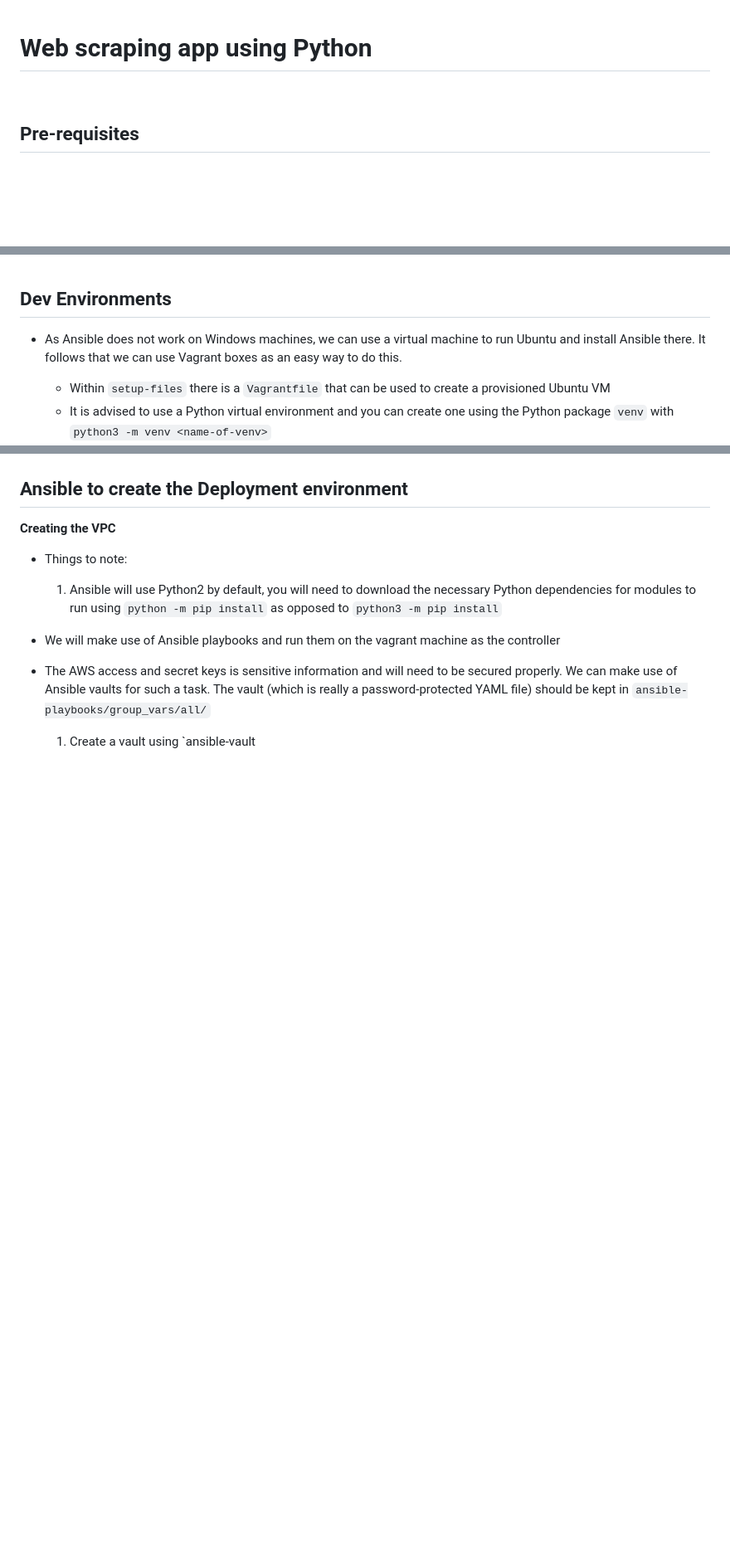
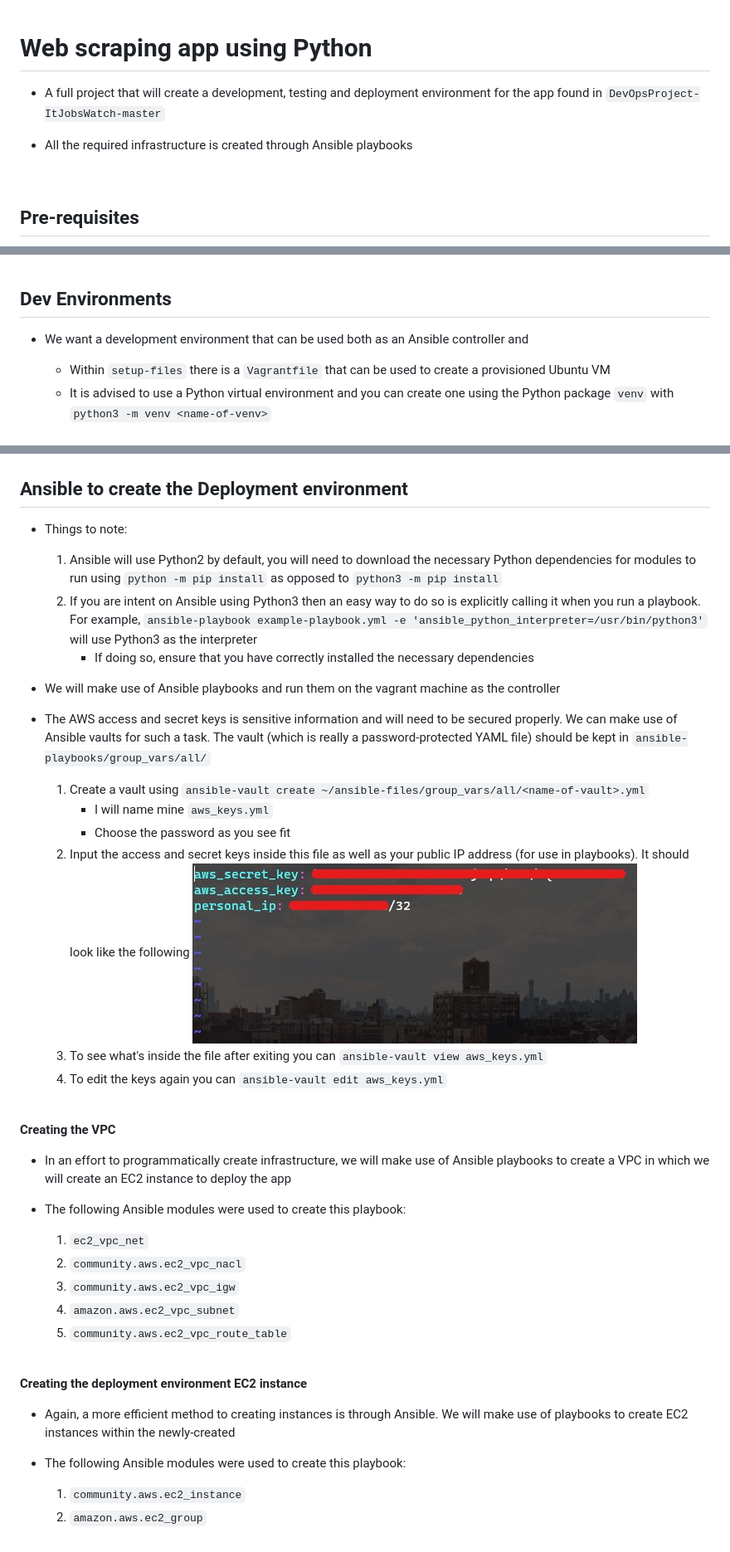
Before and after one commit to jaredsparta/Scraper-Project, a Markdown page: README.md, 3 parts joined by grey strips. Shown: that part at 83% size. Drawn GitHub-style; pictures changed too: images/vault.jpg (added); blank space fills up the shorter version.

Commit message:
finished instance playbook

```diff
--- a/README.md
+++ b/README.md
@@ -1,4 +1,8 @@
 # Web scraping app using Python
+
+- A full project that will create a development, testing and deployment environment for the app found in `DevOpsProject-ItJobsWatch-master`
+
+- All the required infrastructure is created through Ansible playbooks
 
 <br>
 
@@ -14,7 +20,7 @@
 <br>
 
 ## Dev Environments
-- As Ansible does not work on Windows machines, we can use a virtual machine to run Ubuntu and install Ansible there. It follows that we can use Vagrant boxes as an easy way to do this.
+- We want a development environment that can be used both as an Ansible controller and
     - Within `setup-files` there is a `Vagrantfile` that can be used to create a provisioned Ubuntu VM
     - It is advised to use a Python virtual environment and you can create one using the Python package `venv` with `python3 -m venv <name-of-venv>`
     - To install the necessary Python packages within the virtual environment, you can simply run `python3 -m pip install -r requirements.txt`
@@ -37,10 +47,40 @@
 ## Ansible to create the Deployment environment
-
-**Creating the VPC**
 - Things to note:
     1. Ansible will use Python2 by default, you will need to download the necessary Python dependencies for modules to run using `python -m pip install` as opposed to `python3 -m pip install`
+    2. If you are intent on Ansible using Python3 then an easy way to do so is explicitly calling it when you run a playbook. For example, `ansible-playbook example-playbook.yml -e 'ansible_python_interpreter=/usr/bin/python3'` will use Python3 as the interpreter
+        - If doing so, ensure that you have correctly installed the necessary dependencies
 
 - We will make use of Ansible playbooks and run them on the vagrant machine as the controller
 
 - The AWS access and secret keys is sensitive information and will need to be secured properly. We can make use of Ansible vaults for such a task. The vault (which is really a password-protected YAML file) should be kept in `ansible-playbooks/group_vars/all/`
-    1. Create a vault using `ansible-vault
+    1. Create a vault using `ansible-vault create ~/ansible-files/group_vars/all/<name-of-vault>.yml`
+        - I will name mine `aws_keys.yml`
+        - Choose the password as you see fit
+    2. Input the access and secret keys inside this file as well as your public IP address (for use in playbooks). It should look like the following
+    ![](images/vault.jpg)
+    3. To see what's inside the file after exiting you can `ansible-vault view aws_keys.yml`
+    4. To edit the keys again you can `ansible-vault edit aws_keys.yml`
+
+<br>
+
+**Creating the VPC**
+
+- In an effort to programmatically create infrastructure, we will make use of Ansible playbooks to create a VPC in which we will create an EC2 instance to deploy the app
+
+- The following Ansible modules were used to create this playbook:
+    1. `ec2_vpc_net`
+    2. `community.aws.ec2_vpc_nacl`
+    3. `community.aws.ec2_vpc_igw`
+    4. `amazon.aws.ec2_vpc_subnet`
+    5. `community.aws.ec2_vpc_route_table`
+
+<br>
+
+**Creating the deployment environment EC2 instance**
+
+- Again, a more efficient method to creating instances is through Ansible. We will make use of playbooks to create EC2 instances within the newly-created
+
+- The following Ansible modules were used to create this playbook:
+    1. `community.aws.ec2_instance`
+    2. `amazon.aws.ec2_group`
+
```
Also changed, not shown: other parts of README.md (+8 -1 lines), 4 other files.
